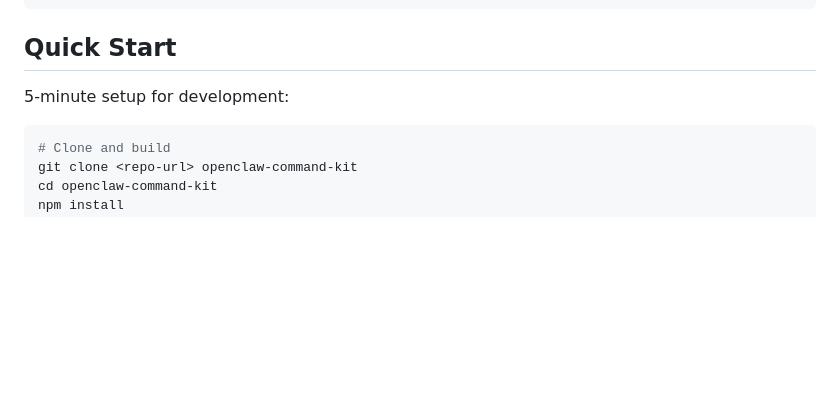
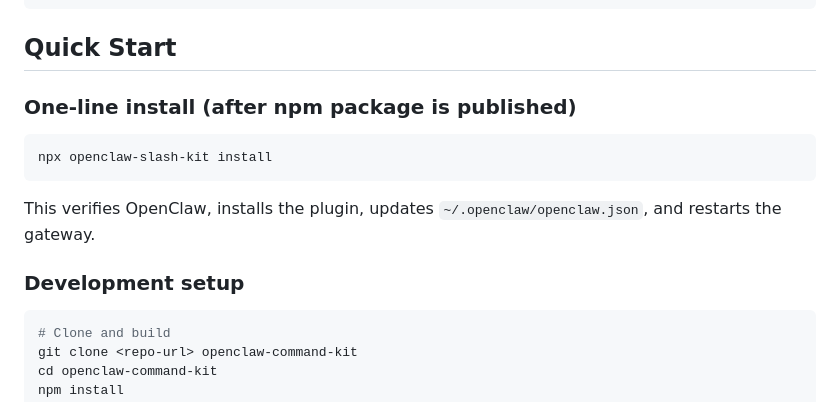
Before and after one commit to veil-chow-fyaic/openclaw-command-kit, a Markdown page: README.md, the part around the change. GitHub-like rendering; blank space fills up the shorter version.

Commit message:
docs(readme): add one-line CLI install to quick start

````diff
--- a/README.md
+++ b/README.md
@@ -57,7 +57,16 @@ OpenClaw：收到，测试正常
 
 ## Quick Start
 
-5-minute setup for development:
+### One-line install (after npm package is published)
+
+```bash
+npx openclaw-slash-kit install
+```
+
+This verifies OpenClaw, installs the plugin, updates `~/.openclaw/openclaw.json`,
+and restarts the gateway.
+
+### Development setup
 
 ```bash
 # Clone and build
````
